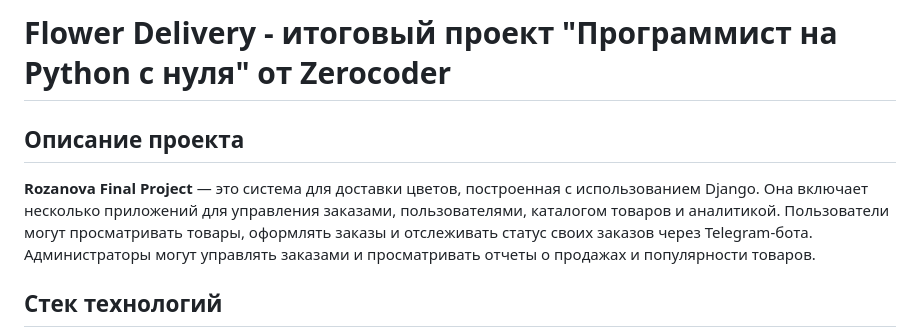
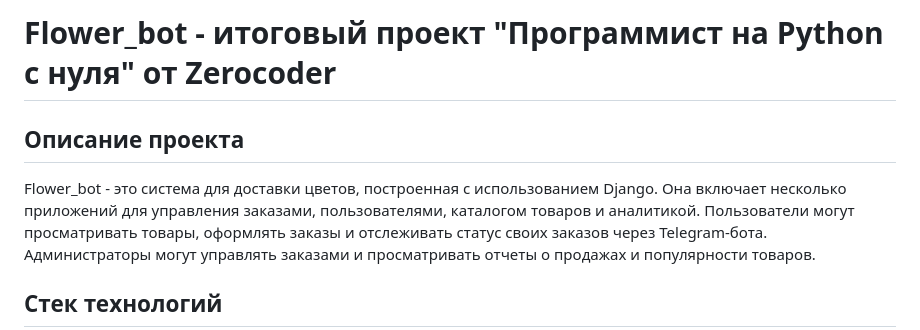
Before and after one commit to nata-rozanova80/Flower_Bot, a Markdown page: README.md, the part around the change. GitHub-like rendering.

Commit message:
Update README.md5

```diff
--- a/README.md
+++ b/README.md
@@ -1,8 +1,8 @@
-# Flower Delivery - итоговый проект "Программист на Python с нуля" от Zerocoder
+# Flower_bot - итоговый проект "Программист на Python с нуля" от Zerocoder
 
 ## Описание проекта
 
-**Rozanova Final Project** — это система для доставки цветов, построенная с использованием Django. Она включает несколько приложений для управления заказами,
+Flower_bot - это система для доставки цветов, построенная с использованием Django. Она включает несколько приложений для управления заказами,
 пользователями, каталогом товаров и аналитикой. Пользователи могут просматривать товары, оформлять заказы и отслеживать статус своих заказов через Telegram-бота.
 Администраторы могут управлять заказами и просматривать отчеты о продажах и популярности товаров.
 
```
